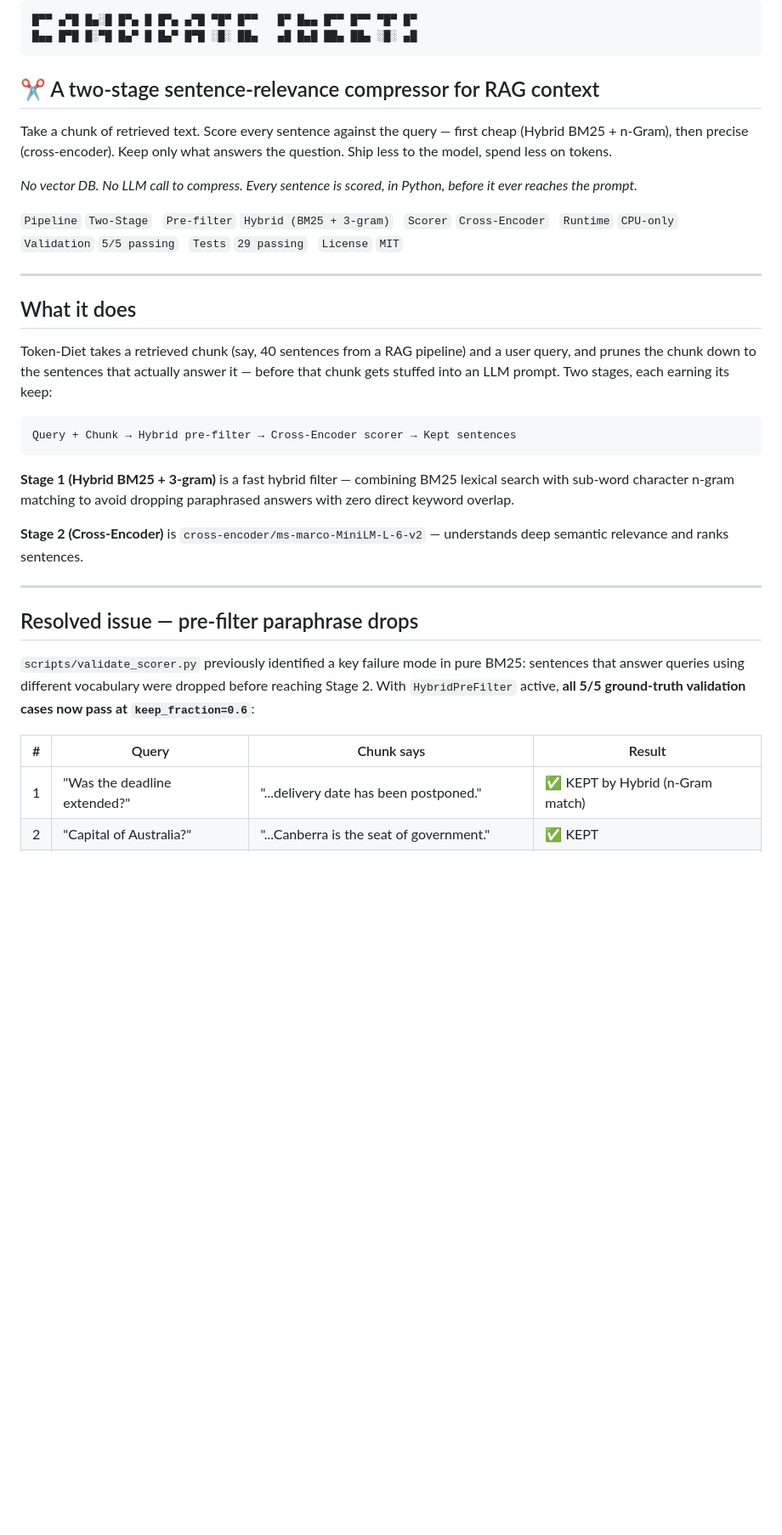
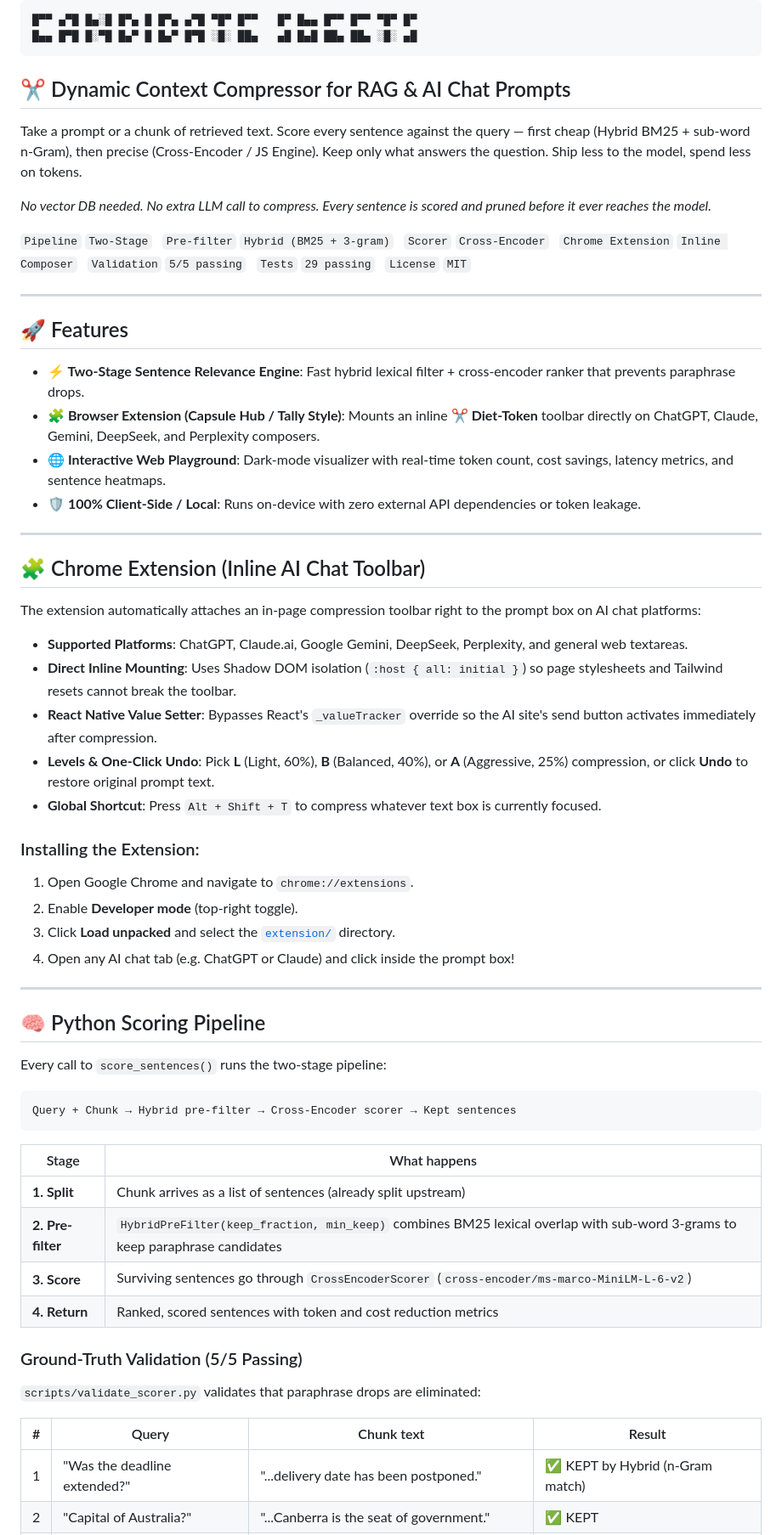
Before and after one commit to pranay-patkar/Diet-Token, a Markdown page: README.md, the part around one of its changes. Shown at 85% size. Drawn GitHub-style; blank space fills up the shorter version.

````diff
--- a/README.md
+++ b/README.md
@@ -3,42 +3,63 @@
 █▄▄ █▀█ █░▀█ █▄▀ █ █▄▀ █▀█ ░█░ ██▄   ▄█ █▄█ ██▄ ██▄ ░█░ ▄█
 ```
 
-## ✂️ A two-stage sentence-relevance compressor for RAG context
+## ✂️ Dynamic Context Compressor for RAG & AI Chat Prompts
 
-Take a chunk of retrieved text. Score every sentence against the query — first
-cheap (Hybrid BM25 + n-Gram), then precise (cross-encoder). Keep only what answers the
-question. Ship less to the model, spend less on tokens.
+Take a prompt or a chunk of retrieved text. Score every sentence against the query — first cheap (Hybrid BM25 + sub-word n-Gram), then precise (Cross-Encoder / JS Engine). Keep only what answers the question. Ship less to the model, spend less on tokens.
 
-*No vector DB. No LLM call to compress. Every sentence is scored, in Python,
-before it ever reaches the prompt.*
+*No vector DB needed. No extra LLM call to compress. Every sentence is scored and pruned before it ever reaches the model.*
 
-`Pipeline` `Two-Stage` &nbsp; `Pre-filter` `Hybrid (BM25 + 3-gram)` &nbsp; `Scorer` `Cross-Encoder` &nbsp; `Runtime` `CPU-only` &nbsp; `Validation` `5/5 passing` &nbsp; `Tests` `29 passing` &nbsp; `License` `MIT`
+`Pipeline` `Two-Stage` &nbsp; `Pre-filter` `Hybrid (BM25 + 3-gram)` &nbsp; `Scorer` `Cross-Encoder` &nbsp; `Chrome Extension` `Inline Composer` &nbsp; `Validation` `5/5 passing` &nbsp; `Tests` `29 passing` &nbsp; `License` `MIT`
 
 ---
 
-## What it does
+## 🚀 Features
 
-Token-Diet takes a retrieved chunk (say, 40 sentences from a RAG pipeline)
-and a user query, and prunes the chunk down to the sentences that actually
-answer it — before that chunk gets stuffed into an LLM prompt. Two stages,
-each earning its keep:
+- **⚡ Two-Stage Sentence Relevance Engine**: Fast hybrid lexical filter + cross-encoder ranker that prevents paraphrase drops.
+- **🧩 Browser Extension (Capsule Hub / Tally Style)**: Mounts an inline **✂ Diet-Token** toolbar directly on ChatGPT, Claude, Gemini, DeepSeek, and Perplexity composers.
+- **🌐 Interactive Web Playground**: Dark-mode visualizer with real-time token count, cost savings, latency metrics, and sentence heatmaps.
+- **🛡️ 100% Client-Side / Local**: Runs on-device with zero external API dependencies or token leakage.
+
+---
+
+## 🧩 Chrome Extension (Inline AI Chat Toolbar)
+
+The extension automatically attaches an in-page compression toolbar right to the prompt box on AI chat platforms:
+
+- **Supported Platforms**: ChatGPT, Claude.ai, Google Gemini, DeepSeek, Perplexity, and general web textareas.
+- **Direct Inline Mounting**: Uses Shadow DOM isolation (`:host { all: initial }`) so page stylesheets and Tailwind resets cannot break the toolbar.
+- **React Native Value Setter**: Bypasses React's `_valueTracker` override so the AI site's send button activates immediately after compression.
+- **Levels & One-Click Undo**: Pick **L** (Light, 60%), **B** (Balanced, 40%), or **A** (Aggressive, 25%) compression, or click **Undo** to restore original prompt text.
+- **Global Shortcut**: Press `Alt + Shift + T` to compress whatever text box is currently focused.
+
+### Installing the Extension:
+1. Open Google Chrome and navigate to `chrome://extensions`.
+2. Enable **Developer mode** (top-right toggle).
+3. Click **Load unpacked** and select the [`extension/`](./extension) directory.
+4. Open any AI chat tab (e.g. ChatGPT or Claude) and click inside the prompt box!
+
+---
+
+## 🧠 Python Scoring Pipeline
+
+Every call to `score_sentences()` runs the two-stage pipeline:
 
 ```
 Query + Chunk → Hybrid pre-filter → Cross-Encoder scorer → Kept sentences
 ```
 
-**Stage 1 (Hybrid BM25 + 3-gram)** is a fast hybrid filter — combining BM25 lexical search with sub-word character n-gram matching to avoid dropping paraphrased answers with zero direct keyword overlap.
+| Stage | What happens |
+|---|---|
+| **1. Split** | Chunk arrives as a list of sentences (already split upstream) |
+| **2. Pre-filter** | `HybridPreFilter(keep_fraction, min_keep)` combines BM25 lexical overlap with sub-word 3-grams to keep paraphrase candidates |
+| **3. Score** | Surviving sentences go through `CrossEncoderScorer` (`cross-encoder/ms-marco-MiniLM-L-6-v2`) |
+| **4. Return** | Ranked, scored sentences with token and cost reduction metrics |
 
-**Stage 2 (Cross-Encoder)** is `cross-encoder/ms-marco-MiniLM-L-6-v2` —
-understands deep semantic relevance and ranks sentences.
+### Ground-Truth Validation (5/5 Passing)
 
----
+`scripts/validate_scorer.py` validates that paraphrase drops are eliminated:
 
-## Resolved issue — pre-filter paraphrase drops
-
-`scripts/validate_scorer.py` previously identified a key failure mode in pure BM25: sentences that answer queries using different vocabulary were dropped before reaching Stage 2. With `HybridPreFilter` active, **all 5/5 ground-truth validation cases now pass at `keep_fraction=0.6`**:
-
-| # | Query | Chunk says | Result |
+| # | Query | Chunk text | Result |
 |---|---|---|---|
 | 1 | "Was the deadline extended?" | "...delivery date has been postponed." | ✅ KEPT by Hybrid (n-Gram match) |
 | 2 | "Capital of Australia?" | "...Canberra is the seat of government." | ✅ KEPT |
````
Also changed, not shown: other parts of README.md (+29 -51 lines).
